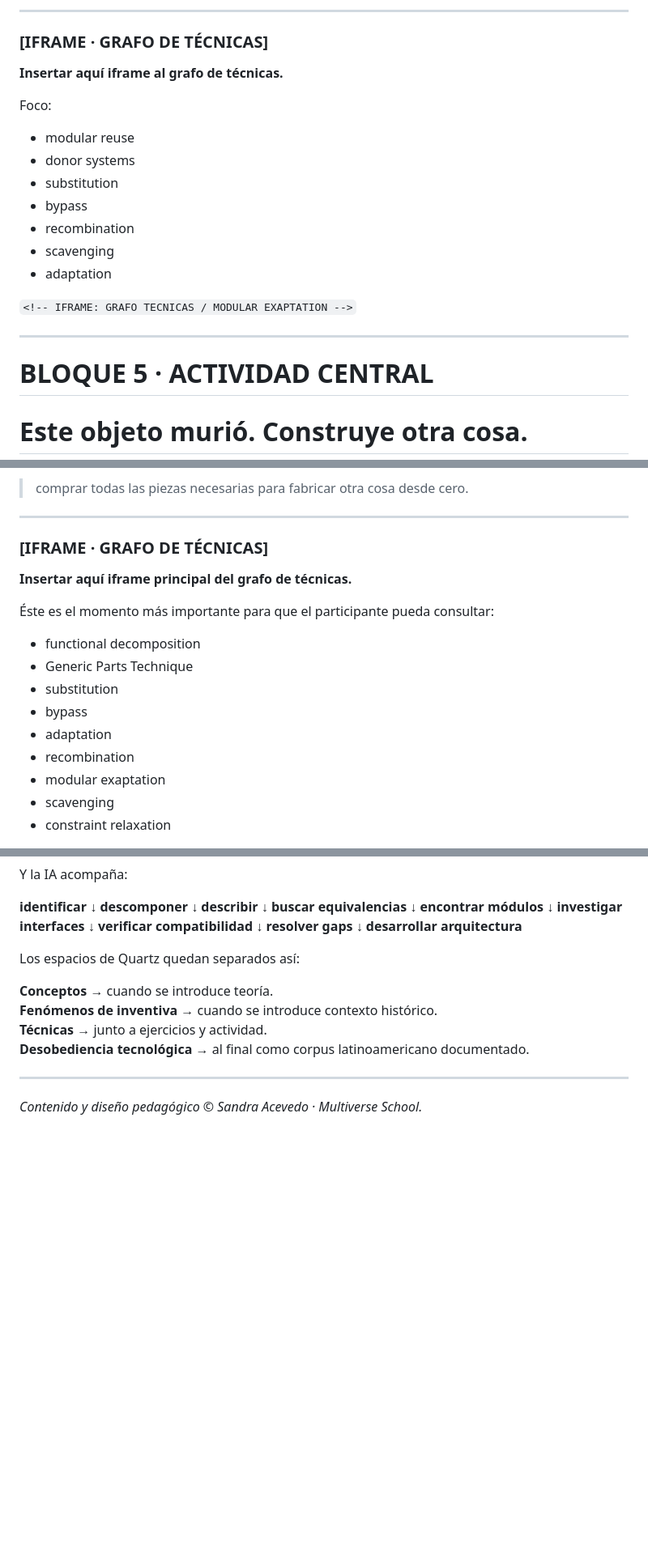
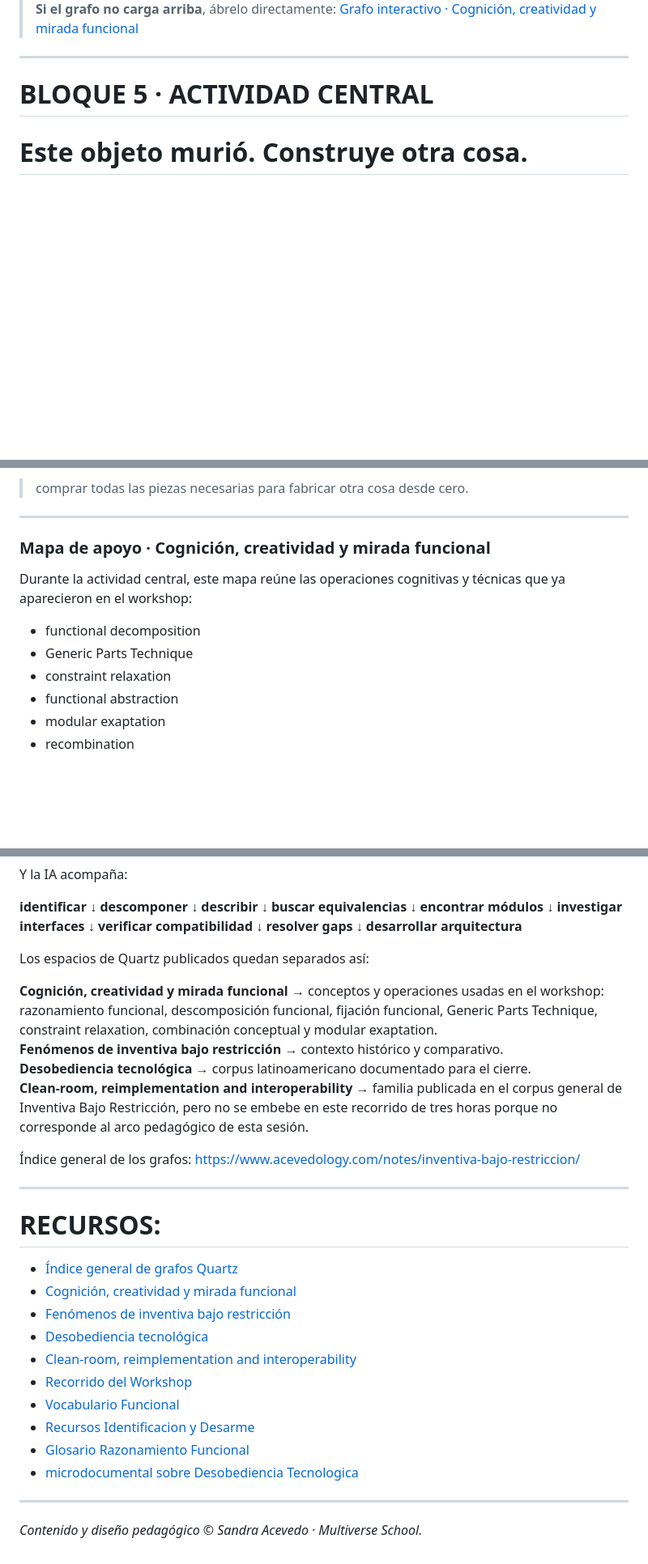
Before and after one commit to SandraAcevedoA/Inventiva-Bajo-Restriccion, a Markdown page: curriculum/syllabus.md, 3 parts joined by grey strips. Shown at 81% size. GitHub-like rendering; blank space fills up the shorter version.

Commit message:
Update syllabus.md
Fixing Iframes

```diff
--- a/curriculum/syllabus.md
+++ b/curriculum/syllabus.md
@@ -639,21 +631,5 @@ Foco sugerido:
 
----
-
-### [IFRAME · GRAFO DE TÉCNICAS]
-
-**Insertar aquí iframe al grafo de técnicas.**
-
-Foco:
-
-- modular reuse
-- donor systems
-- substitution
-- bypass
-- recombination
-- scavenging
-- adaptation
-
-`<!-- IFRAME: GRAFO TECNICAS / MODULAR EXAPTATION -->`
+> **Si el grafo no carga arriba**, ábrelo directamente: [Grafo interactivo · Cognición, creatividad y mirada funcional](https://www.acevedology.com/notes/inventiva-bajo-restriccion/cognicion-creatividad-mirada-funcional/01-mapa-conceptual)
 
 ---
 
@@ -869,19 +845,14 @@ No queremos convertir la actividad en:
 
 ---
 
-### [IFRAME · GRAFO DE TÉCNICAS]
+### Mapa de apoyo · Cognición, creatividad y mirada funcional
 
-**Insertar aquí iframe principal del grafo de técnicas.**
-
-Éste es el momento más importante para que el participante pueda consultar:
+Durante la actividad central, este mapa reúne las operaciones cognitivas y técnicas que ya aparecieron en el workshop:
 
 - functional decomposition
 - Generic Parts Technique
-- substitution
-- bypass
-- adaptation
+- constraint relaxation
+- functional abstraction
+- modular exaptation
 - recombination
-- modular exaptation
-- scavenging
-- constraint relaxation
 
@@ -1302,12 +1273,27 @@ Y la IA acompaña:
 ↓
 **desarrollar arquitectura**
 
-Los espacios de Quartz quedan separados así:
+Los espacios de Quartz publicados quedan separados así:
 
-**Conceptos** → cuando se introduce teoría.
-**Fenómenos de inventiva** → cuando se introduce contexto histórico.
-**Técnicas** → junto a ejercicios y actividad.
-**Desobediencia tecnológica** → al final como corpus latinoamericano documentado.
+**Cognición, creatividad y mirada funcional** → conceptos y operaciones usadas en el workshop: razonamiento funcional, descomposición funcional, fijación funcional, Generic Parts Technique, constraint relaxation, combinación conceptual y modular exaptation.
+**Fenómenos de inventiva bajo restricción** → contexto histórico y comparativo.
+**Desobediencia tecnológica** → corpus latinoamericano documentado para el cierre.
+**Clean-room, reimplementation and interoperability** → familia publicada en el corpus general de Inventiva Bajo Restricción, pero no se embebe en este recorrido de tres horas porque no corresponde al arco pedagógico de esta sesión.
+
+Índice general de los grafos: [https://www.acevedology.com/notes/inventiva-bajo-restriccion/](https://www.acevedology.com/notes/inventiva-bajo-restriccion/)
+
+---
+# RECURSOS:
+- [Índice general de grafos Quartz](https://www.acevedology.com/notes/inventiva-bajo-restriccion/)
+- [Cognición, creatividad y mirada funcional](https://www.acevedology.com/notes/inventiva-bajo-restriccion/cognicion-creatividad-mirada-funcional/01-mapa-conceptual)
+- [Fenómenos de inventiva bajo restricción](https://www.acevedology.com/notes/inventiva-bajo-restriccion/fen%C3%B3menos-de-inventiva-bajo-restricci%C3%B3n)
+- [Desobediencia tecnológica](https://www.acevedology.com/notes/inventiva-bajo-restriccion/00-technological-disobedience-index)
+- [Clean-room, reimplementation and interoperability](https://www.acevedology.com/notes/inventiva-bajo-restriccion/clean-room-reimplementation/00-clean-room-reimplementation-index)
+- [Recorrido del Workshop](https://themultiverse.school/x/inventiva-bajo-restriccion)
+- [Vocabulario Funcional](https://docs.themultiverse.school/s/bPaeiacZl)
+- [Recursos Identificacion y Desarme](https://docs.themultiverse.school/s/8IKGXCnQO)
+- [Glosario Razonamiento Funcional](https://docs.themultiverse.school/s/LDSt7Zbzn)
+- [microdocumental sobre Desobediencia Tecnologica](https://youtu.be/v-XS4aueDUg?si=smaotFFO_x1RQexF)
 
 ---
 
```
Also changed, not shown: other parts of curriculum/syllabus.md (+32 -40 lines).
